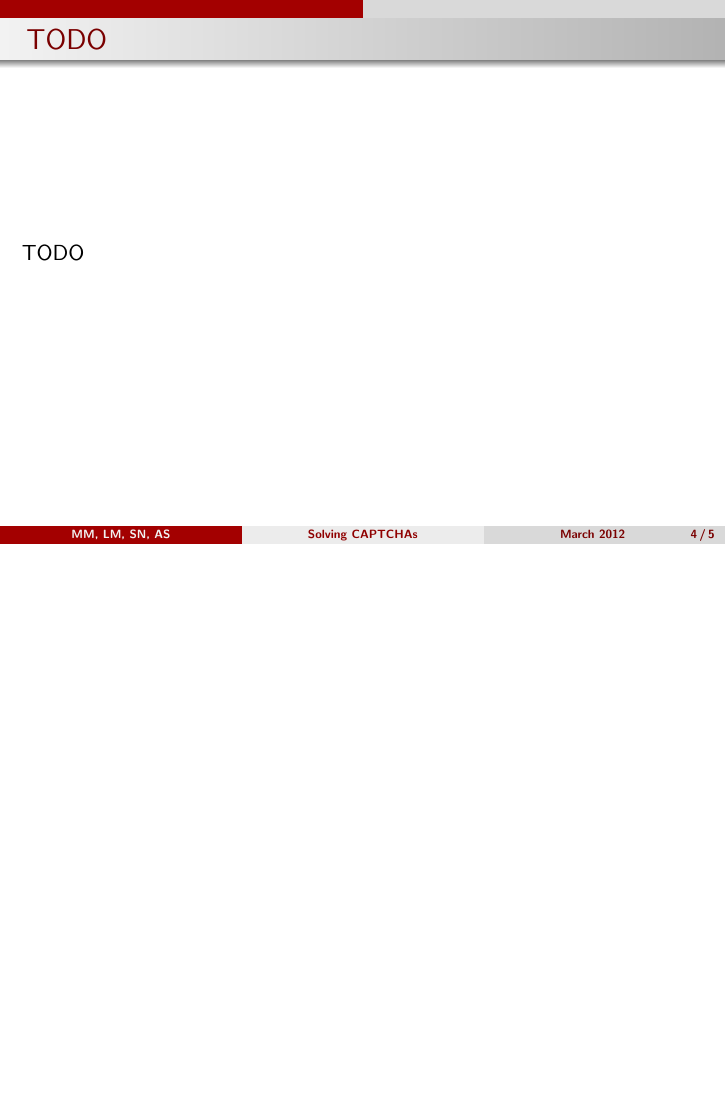
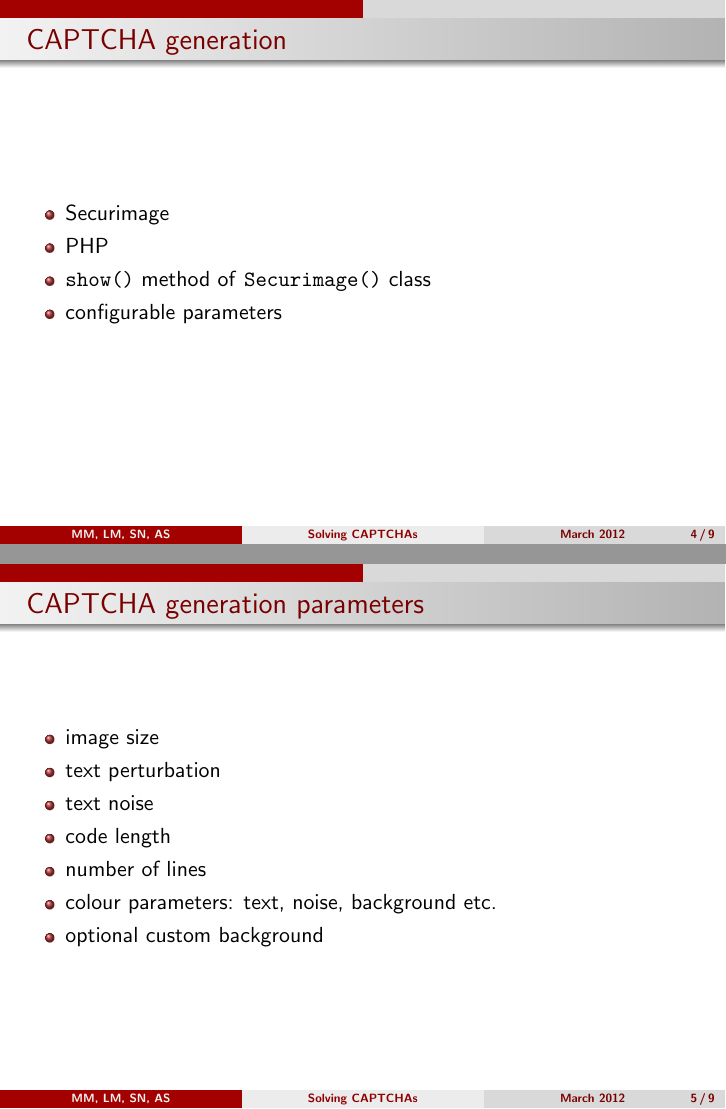
Before and after one commit to mihaimaruseac/ssl, LaTeX slides (prez/stage4/stage4.tex): page 4 of 5 before the commit and pages 4 and 5 of 9 after it, the two joined at a grey line, the shorter picture padded with empty space. Compiled offline with pdfLaTeX.

Commit message:
Presentation for stage 4.

```diff
--- a/prez/stage4/stage4.tex
+++ b/prez/stage4/stage4.tex
@@ -35,5 +35,23 @@
   \end{center}
 \end{frame}
 
-\begin{frame}{TODO}
-  TODO
+\begin{frame}{CAPTCHA generation}
+  \begin{itemize}
+    \item Securimage
+    \item PHP
+    \item \texttt{show()} method of \texttt{Securimage()} class
+    \item configurable parameters
+  \end{itemize}
+\end{frame}
+
+\begin{frame}{CAPTCHA generation parameters}
+  \begin{itemize}
+    \item image size
+    \item text perturbation
+    \item text noise
+    \item code length
+    \item number of lines
+    \item colour parameters: text, noise, background etc.
+    \item optional custom background
+  \end{itemize}
+\end{frame}
```
Also changed, not shown: prez/stage4/stage4.tex (21 more changed lines).
